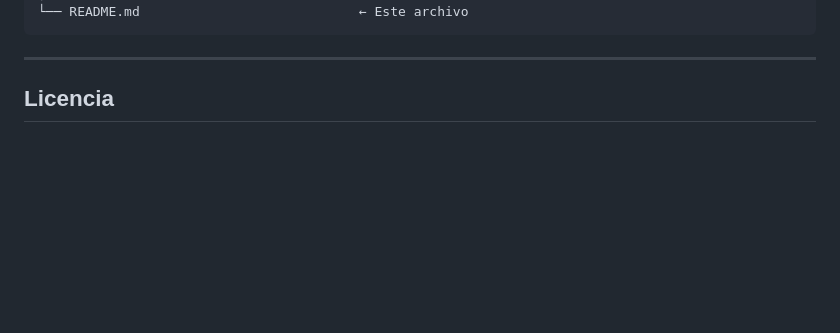
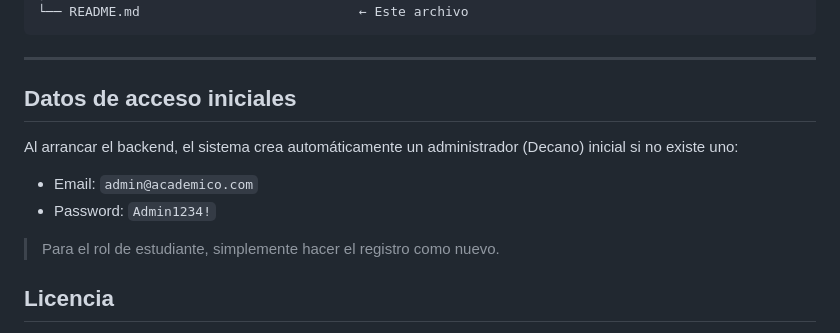
Before and after one commit to abmm573/PRAC_PROF-DECANATO-, a Markdown page: README.md, the part around the change. Rendered like a GitHub page; blank space fills up the shorter version.

Commit message:
Include initial admin access details in README
Add initial access credentials for the backend admin.

````diff
--- a/README.md
+++ b/README.md
@@ -445,7 +445,15 @@ app-main/
 ```
 
 ---
+## Datos de acceso iniciales
 
+Al arrancar el backend, el sistema crea automáticamente un administrador (Decano) inicial si no existe uno:
+
+- Email: `admin@academico.com`
+- Password: `Admin1234!`
+
+> Para el rol de estudiante, simplemente hacer el registro como nuevo.
+>
 ## Licencia
 
 Este proyecto es de uso académico/institucional. Consulta con el equipo de desarrollo para permisos de uso o distribución.
````
